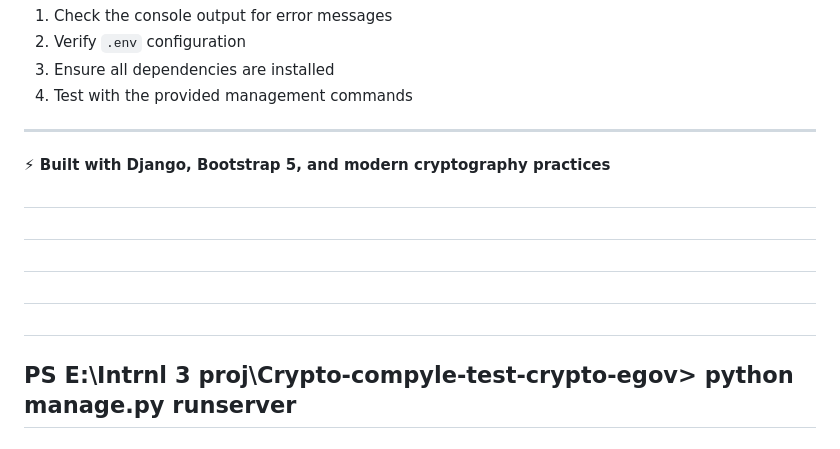
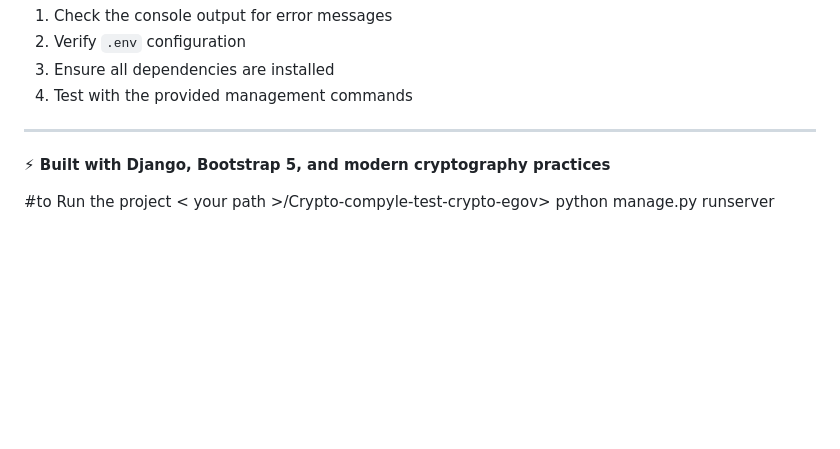
Before and after one commit to imrannaseer123/Cryptographic-egov-website, a Markdown page: README.md, the part around the change. Rendered like a GitHub page; blank space fills up the shorter version.

Commit message:
Update README with runserver instructions
Removed unnecessary comments and added a clear instruction for running the project.

```diff
--- a/README.md
+++ b/README.md
@@ -232,9 +232,6 @@ For issues and questions:
 ---
 
 **⚡ Built with Django, Bootstrap 5, and modern cryptography practices**
-#
-#
-#
-#
-#
-## PS E:\Intrnl 3 proj\Crypto-compyle-test-crypto-egov> python manage.py runserver
+
+#to Run the project
+< your path >/Crypto-compyle-test-crypto-egov> python manage.py runserver
```
